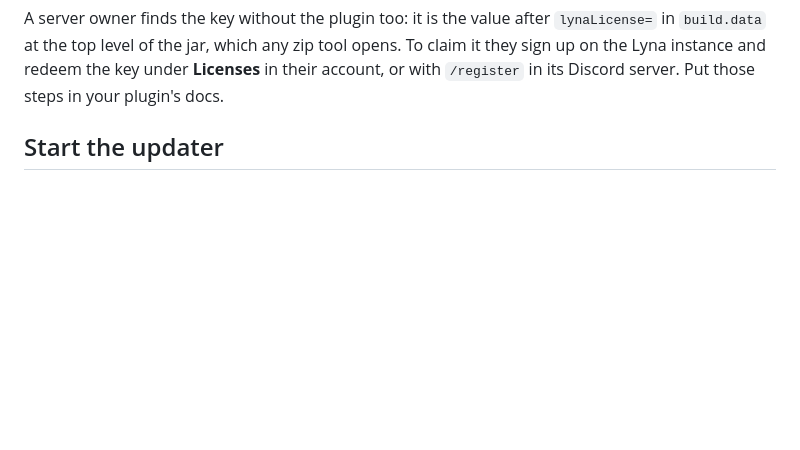
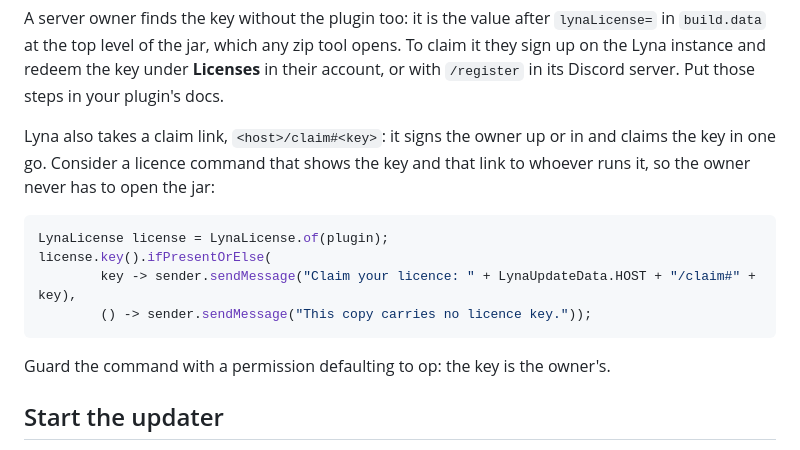
Before and after one commit to eldoriarpg/eldo-util, a Markdown page: docs/updates.md, the part around the change. Rendered like a GitHub page; blank space fills up the shorter version.

Commit message:
Document a licence command and Lyna's claim link

````diff
--- a/docs/updates.md
+++ b/docs/updates.md
@@ -62,6 +62,19 @@ Debug reports show the state, never the key.
 A server owner finds the key without the plugin too: it is the value after `lynaLicense=` in `build.data` at the top
 level of the jar, which any zip tool opens. To claim it they sign up on the Lyna instance and redeem the key under
 **Licenses** in their account, or with `/register` in its Discord server. Put those steps in your plugin's docs.
+
+Lyna also takes a claim link, `<host>/claim#<key>`: it signs the owner up or in and claims the key in one go.
+Consider a licence command that shows the key and that link to whoever runs it, so the owner never has to open the
+jar:
+
+```java
+LynaLicense license = LynaLicense.of(plugin);
+license.key().ifPresentOrElse(
+        key -> sender.sendMessage("Claim your licence: " + LynaUpdateData.HOST + "/claim#" + key),
+        () -> sender.sendMessage("This copy carries no licence key."));
+```
+
+Guard the command with a permission defaulting to op: the key is the owner's.
 
 ## Start the updater
 
````
